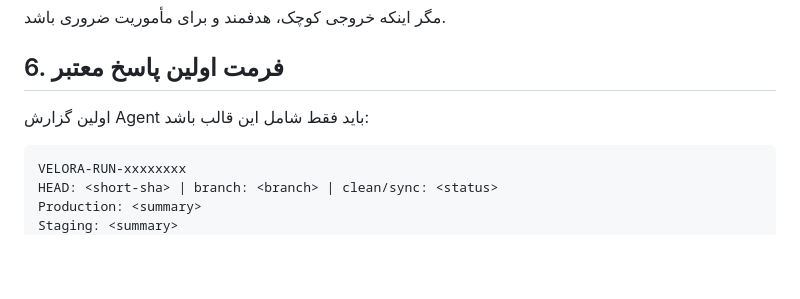
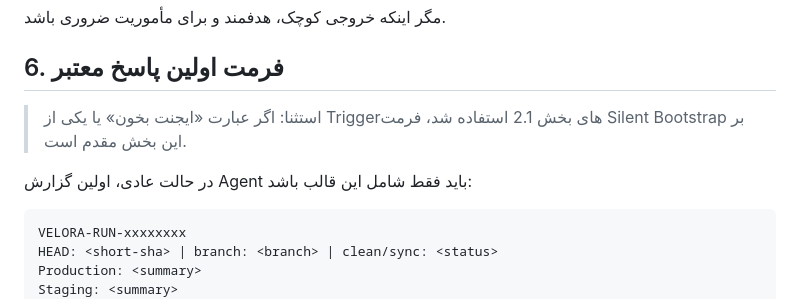
Before and after one commit to veloratrade/veloratrade, a Markdown page: AGENTS.md, the part around one of its changes. Drawn GitHub-style; blank space fills up the shorter version.

````diff
--- a/AGENTS.md
+++ b/AGENTS.md
@@ -124,7 +188,9 @@ find . -type f
 
 ## 6. فرمت اولین پاسخ معتبر
 
-اولین گزارش Agent باید فقط شامل این قالب باشد:
+> استثنا: اگر عبارت «ایجنت بخون» یا یکی از Triggerهای بخش 2.1 استفاده شد، فرمت Silent Bootstrap بر این بخش مقدم است.
+
+در حالت عادی، اولین گزارش Agent باید فقط شامل این قالب باشد:
 
 ```text
 VELORA-RUN-xxxxxxxx
````
Also changed, not shown: other parts of AGENTS.md (+64 -0 lines).
